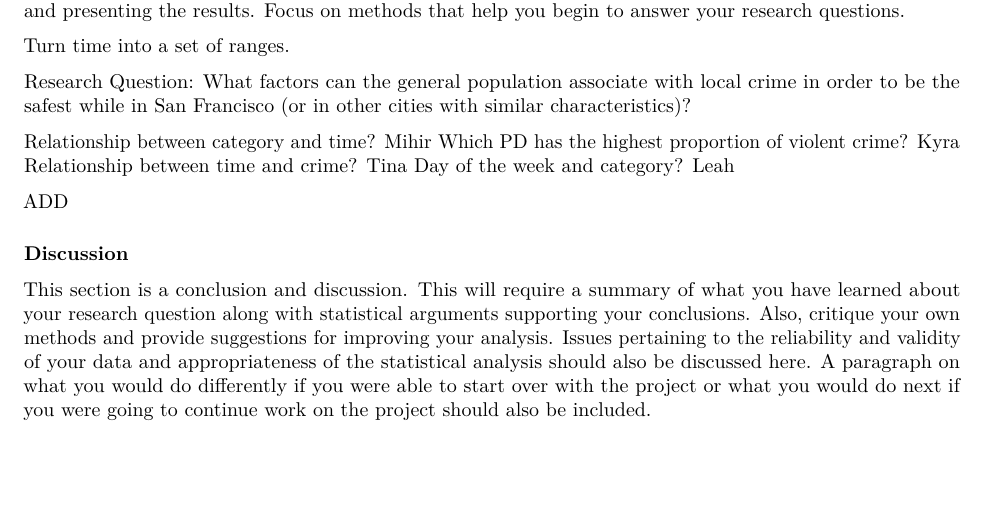
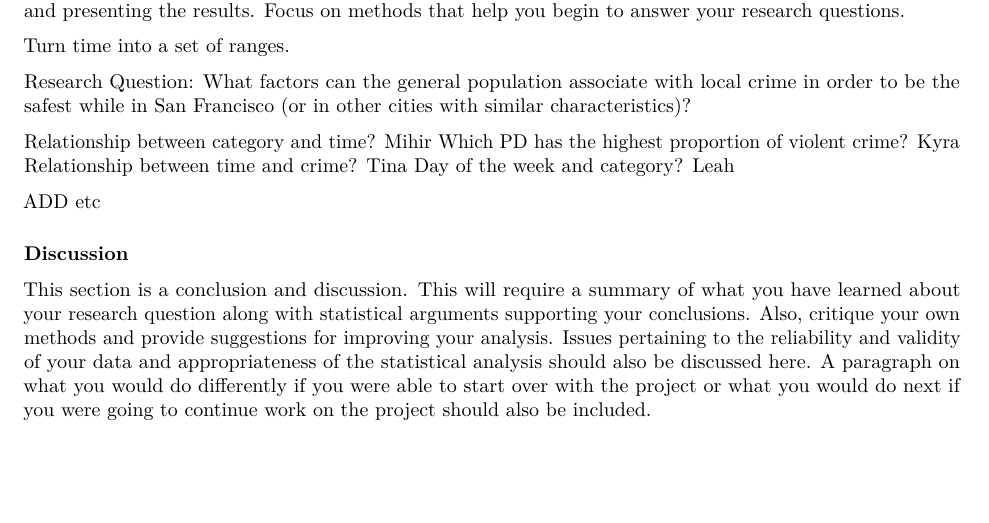
Before and after one commit to kyracooperman/2020vision-finalproject, an R Markdown document (projectdraft.Rmd): part of page 2 of 2, cut so that both start at the same text. Rendered offline with R 4.5, knitr and Pandoc, then LaTeX, with nearby package versions; some code elsewhere in the file could not run offline.

Commit message:
small edit

```diff
--- a/projectdraft.Rmd
+++ b/projectdraft.Rmd
@@ -119,7 +119,7 @@ Which PD has the highest proportion of violent crime? Kyra
 Relationship between time and crime? Tina
 Day of the week and category? Leah
 
-ADD
+ADD etc
 
 
 ### Discussion
```
